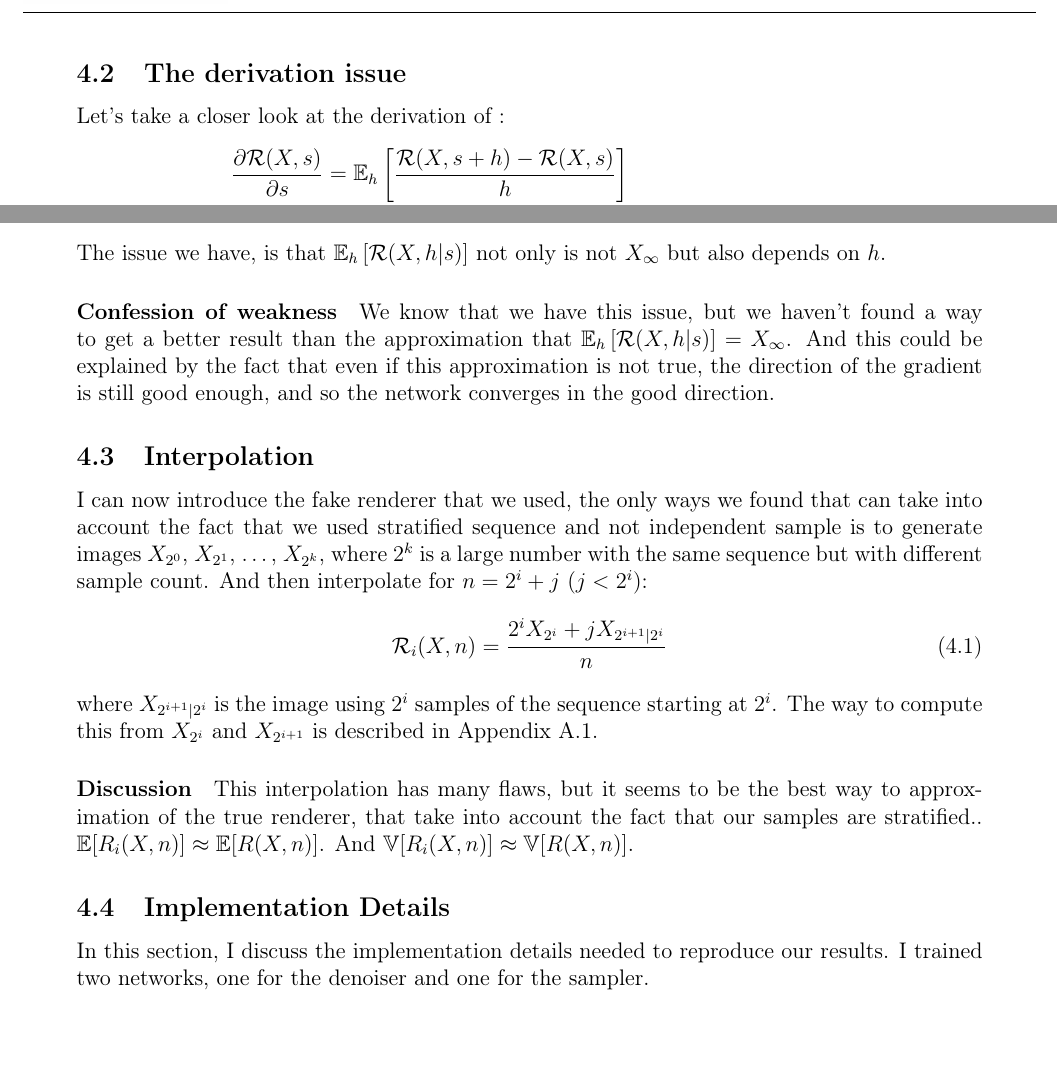
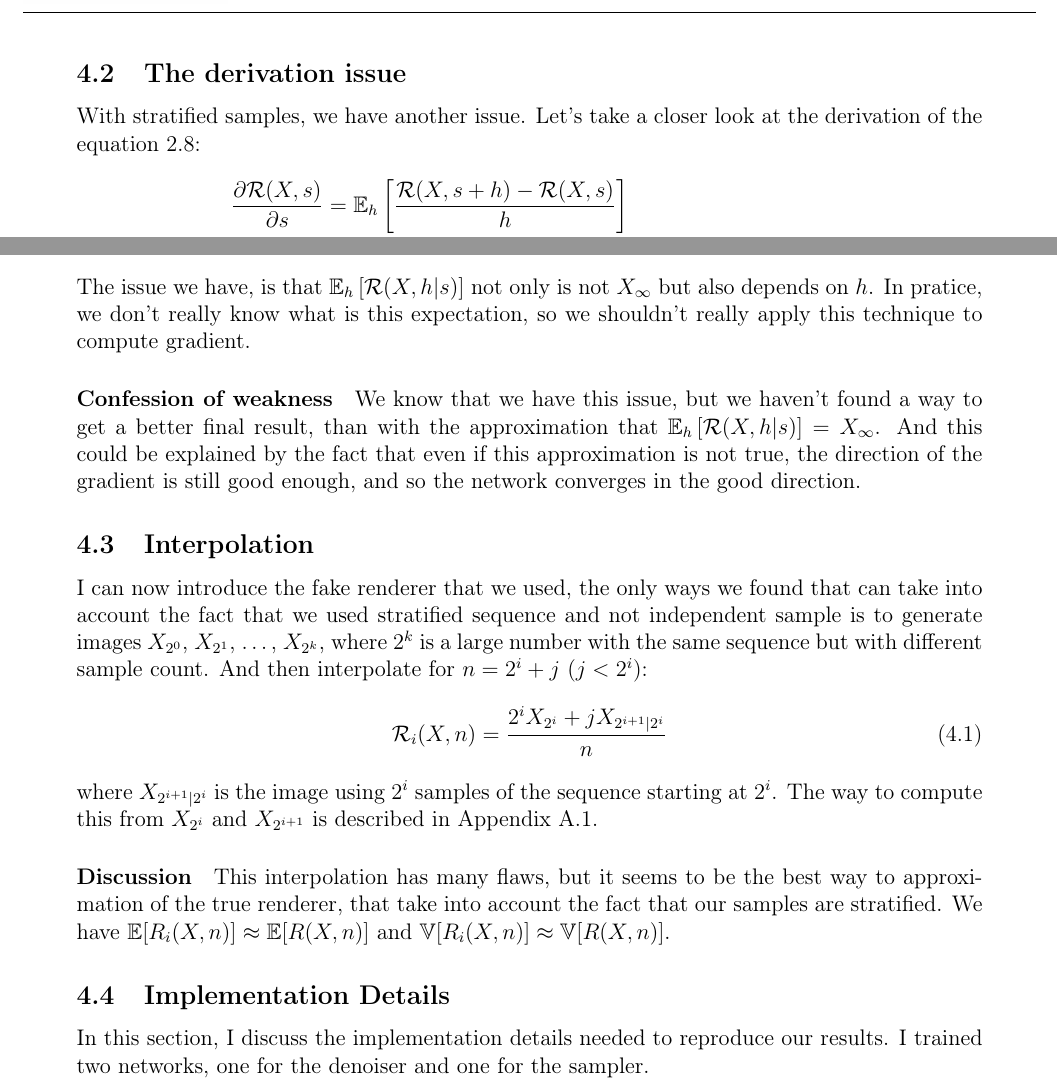
Before and after one commit to PacomeLuton/rapport, a LaTeX document (rapport.tex): two parts of page 15 of 20, joined at a grey line, cut so that both start at the same text. Compiled offline with pdfLaTeX.

Commit message:
correction
Signed-off-by: pacome <pacome@luton.fr>

```diff
--- a/rapport.tex
+++ b/rapport.tex
@@ -765,19 +765,21 @@ different fake renderer in order to work with stratified samples.
 
 \subsection{The derivation issue}
 
-Let's take a closer look at the derivation of \label{eq:4}:
+With stratified samples, we have another issue.
+Let's take a closer look at the derivation of the equation \ref{eq:4}:
 \begin{align*}
     \label{eq:4}
  \frac{\partial \R(X,s)}{\partial s} & = \E_h \left [\frac{\R(X,s+h) - \R(X,s)}{h} \right ] \\
     & = \E_h \left [\frac{(s\R(X,s) + h\R(X,h | s))/(s+h) - \R(X,s)}{h}\right ] \\
     & = \frac{\E_h \left [\R(X,h | s) \right ] - \R(X,s)}{s+h} \\
-    & = ???
+    & =\:???
 \end{align*}
 The issue we have, is that $\E_h \left [\R(X,h | s) \right ]$ not only is not $X_\infty$
-but also depends on $h$.
+but also depends on $h$. In pratice, we don't really know what is this expectation, so we
+shouldn't really apply this technique to compute gradient.
 
 \paragraph*{Confession of weakness} We know that we have this issue, but we haven't found
-a way to get a better result than the approximation that
+a way to get a better final result, than with the approximation that
 $\E_h \left [\R(X,h | s) \right ] = X_\infty$. And this could be explained by the fact that
 even if this approximation is not true, the direction of the gradient is still good
 enough, and so the network converges in the good direction.
@@ -798,8 +800,8 @@ $2^i$. The way to compute this from $X_{2^i}$ and $X_{2^{i+1}}$ is described in
 
 \paragraph*{Discussion} This interpolation has many flaws, but it seems to be
  the best way to approximation of the true renderer, that take into
- account the fact that our samples are stratified.. $\E[R_i(X,n)] \approx \E[R(X,n)]$.
- And $\V[R_i(X,n)] \approx \V[R(X,n)]$.
+ account the fact that our samples are stratified. We have
+ $\E[R_i(X,n)] \approx \E[R(X,n)]$ and $\V[R_i(X,n)] \approx \V[R(X,n)]$.
 
 \subsection{Implementation Details}
 
```
